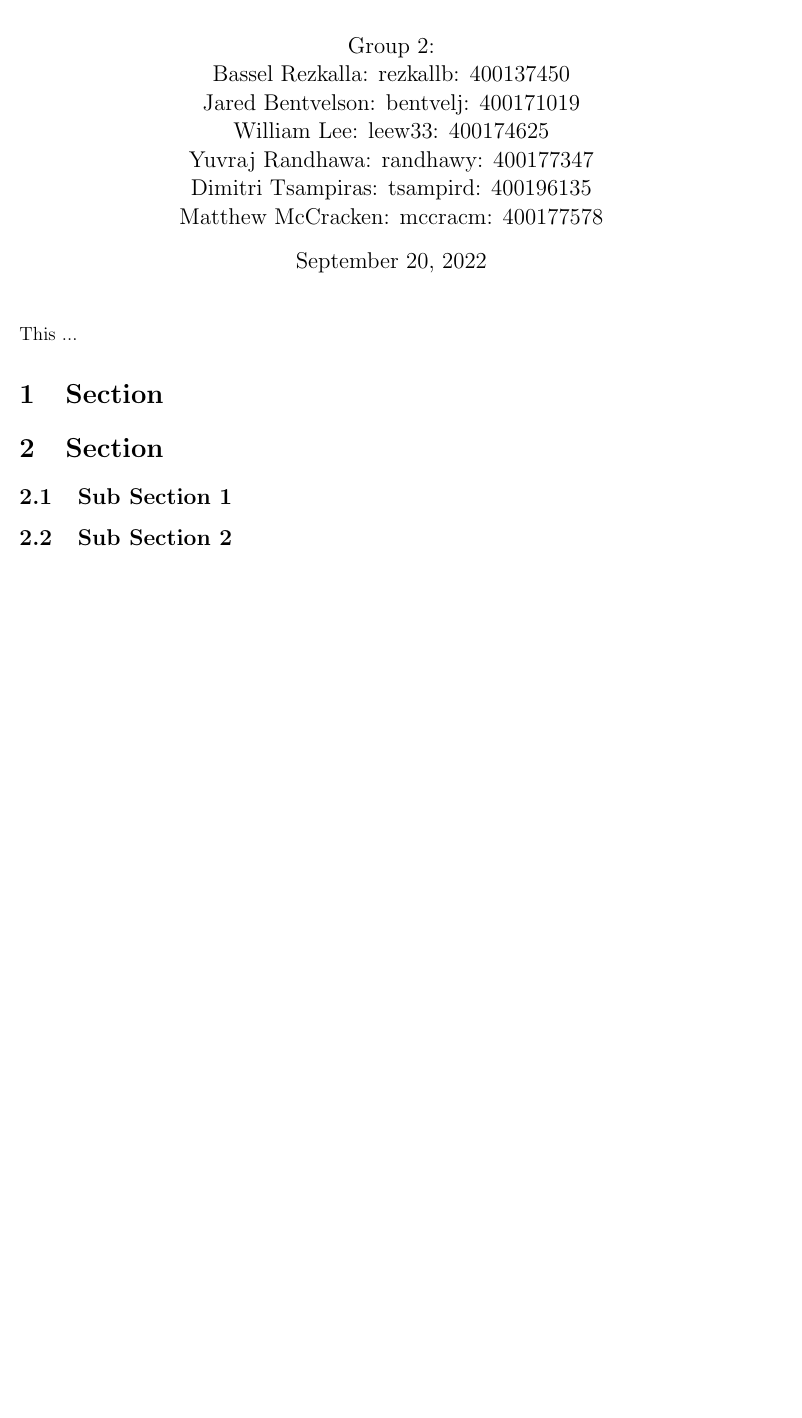
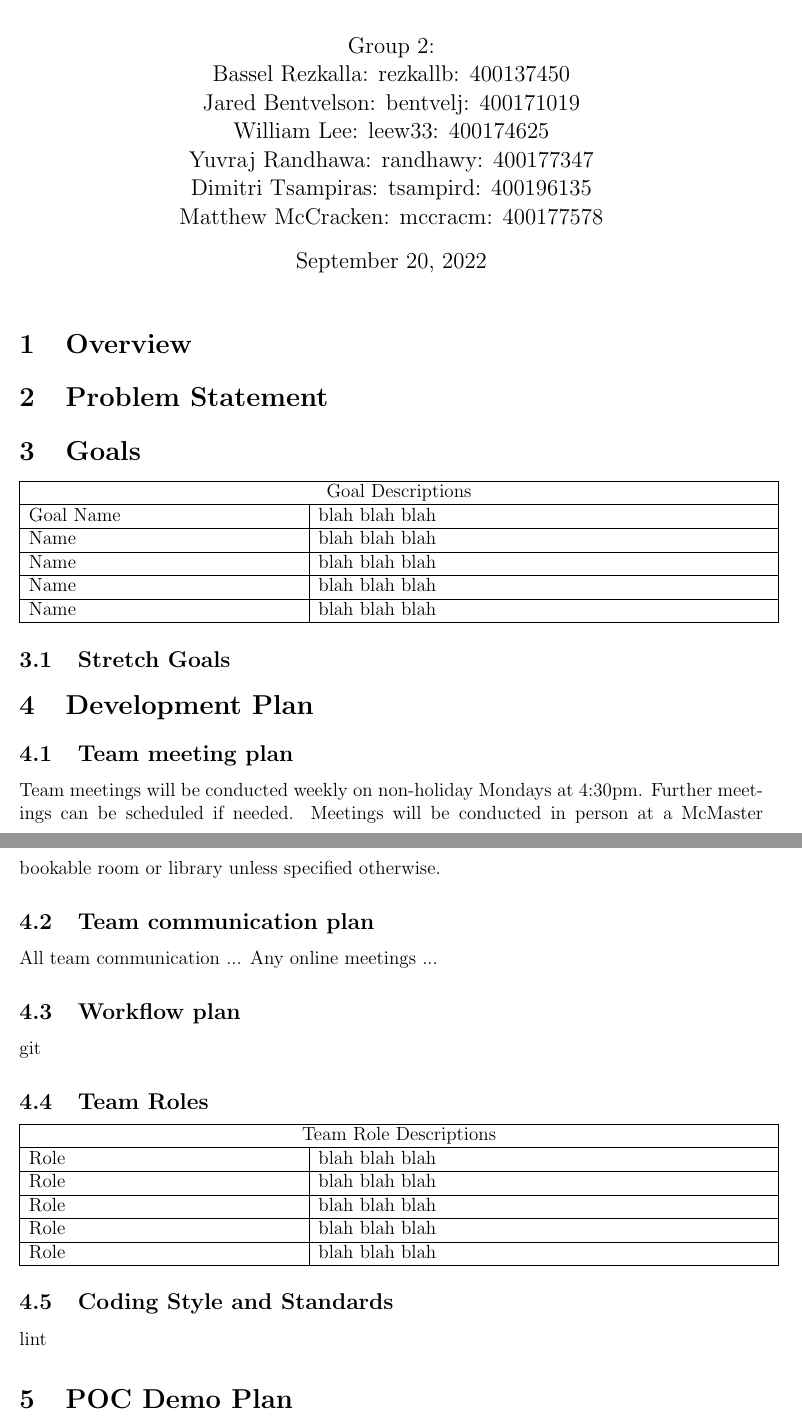
Before and after one commit to dimitritsampiras/olympian-mobile-app, a LaTeX document (docs/ProblemStatmentAndGoals/ProblemStatementAndGoals.tex): part of the page before the commit and two parts of pages 1 and 2 of 2 after it, the two joined at a grey line, cut so that both start at the same text, the shorter picture padded with empty space. Compiled offline with pdfLaTeX.

Commit message:
Added tables and outline for PS and Goals document

```diff
--- a/docs/ProblemStatmentAndGoals/ProblemStatementAndGoals.tex
+++ b/docs/ProblemStatmentAndGoals/ProblemStatementAndGoals.tex
@@ -45,23 +45,70 @@
 
 \begin{document}
 
-	\nobibliography{SmithCollectedRefs}
 	\bibliographystyle{plainnat}
 
 	\maketitle
 
-	\noindent This ...
 
-	\section {Section}
+\section {Overview}
 
-	\section {Section}
+\section {Problem Statement}
 
+\section {Goals}
+%Goals measure 'what' not 'how'
+%Goals should be measureable
+%Goals are selling points
+	\begin{tabular}{ |p{6cm}|p{10cm}| }
+		\hline
+		\multicolumn{2}{|c|}{Goal Descriptions} \\
+		\hline
+		Goal Name & blah blah blah \\
+		\hline
+		Name & blah blah blah \\
+		\hline
+		Name & blah blah blah \\
+		\hline
+		Name & blah blah blah \\
+		\hline
+		Name & blah blah blah \\
+		\hline
+	\end{tabular}
 
-	\subsection{Sub Section 1}
+\subsection{Stretch Goals}
 
+\section {Development Plan}
 
-	\subsection{Sub Section 2}
+\subsection{Team meeting plan}
+Team meetings will be conducted weekly on non-holiday Mondays at 4:30pm.
+Further meetings can be scheduled if needed.
+Meetings will be conducted in person at a McMaster bookable room or library unless specified otherwise.
 
+\subsection{Team communication plan}
+All team communication ...
+Any online meetings ...
 
+\subsection{Workflow plan}
+git
+
+\subsection{Team Roles}
+	\begin{tabular}{ |p{6cm}|p{10cm}| }
+	\hline
+	\multicolumn{2}{|c|}{Team Role Descriptions} \\
+	\hline
+	Role & blah blah blah \\
+	\hline
+	Role & blah blah blah \\
+	\hline
+	Role & blah blah blah \\
+	\hline
+	Role & blah blah blah \\
+	\hline
+	Role & blah blah blah \\
+	\hline
+\end{tabular}
+
+\subsection{Coding Style and Standards}
+lint
+\section {POC Demo Plan}
 
 \end{document}
```
Also changed, not shown: docs/ProblemStatmentAndGoals/ProblemStatementAndGoals.pdf.
